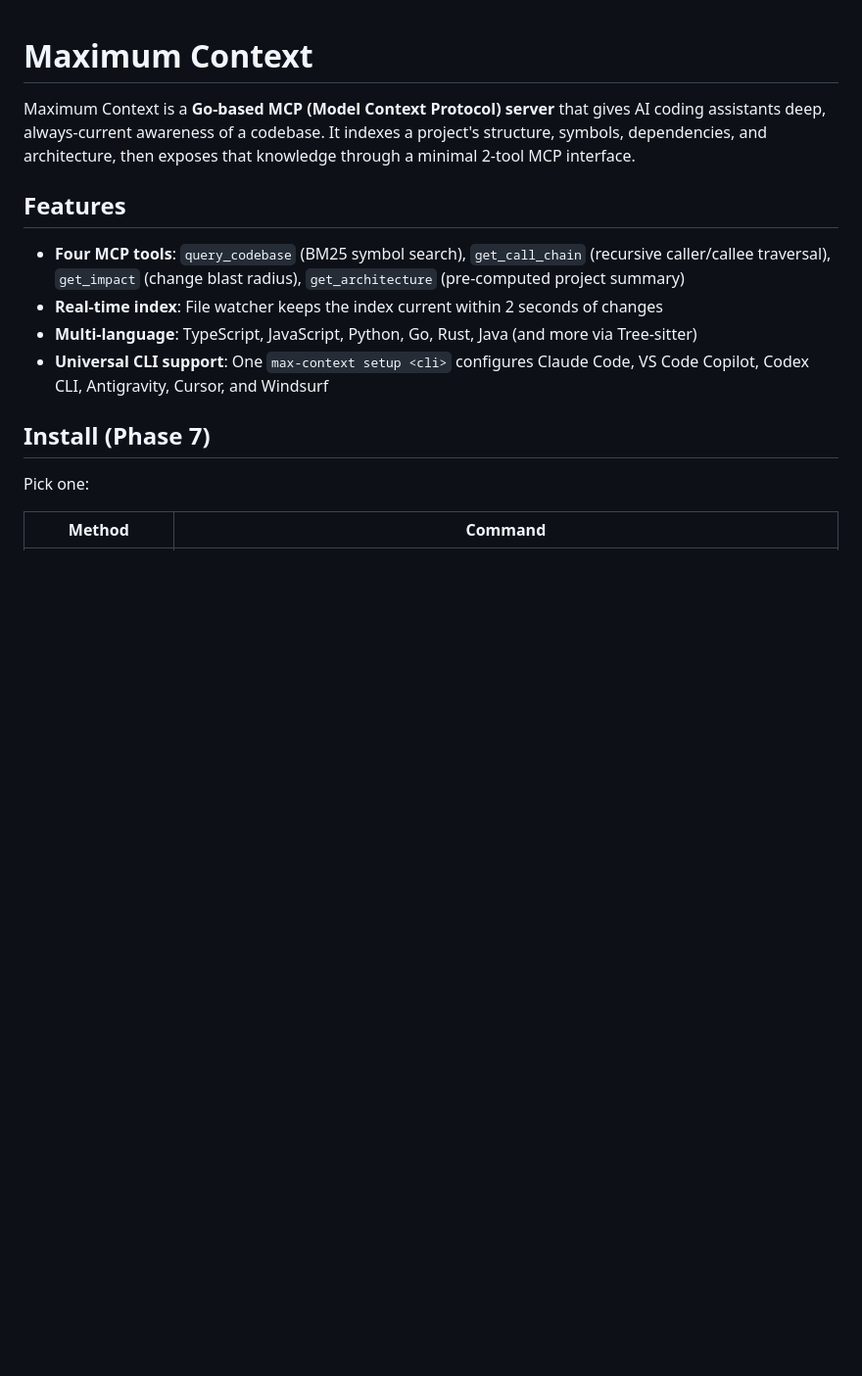
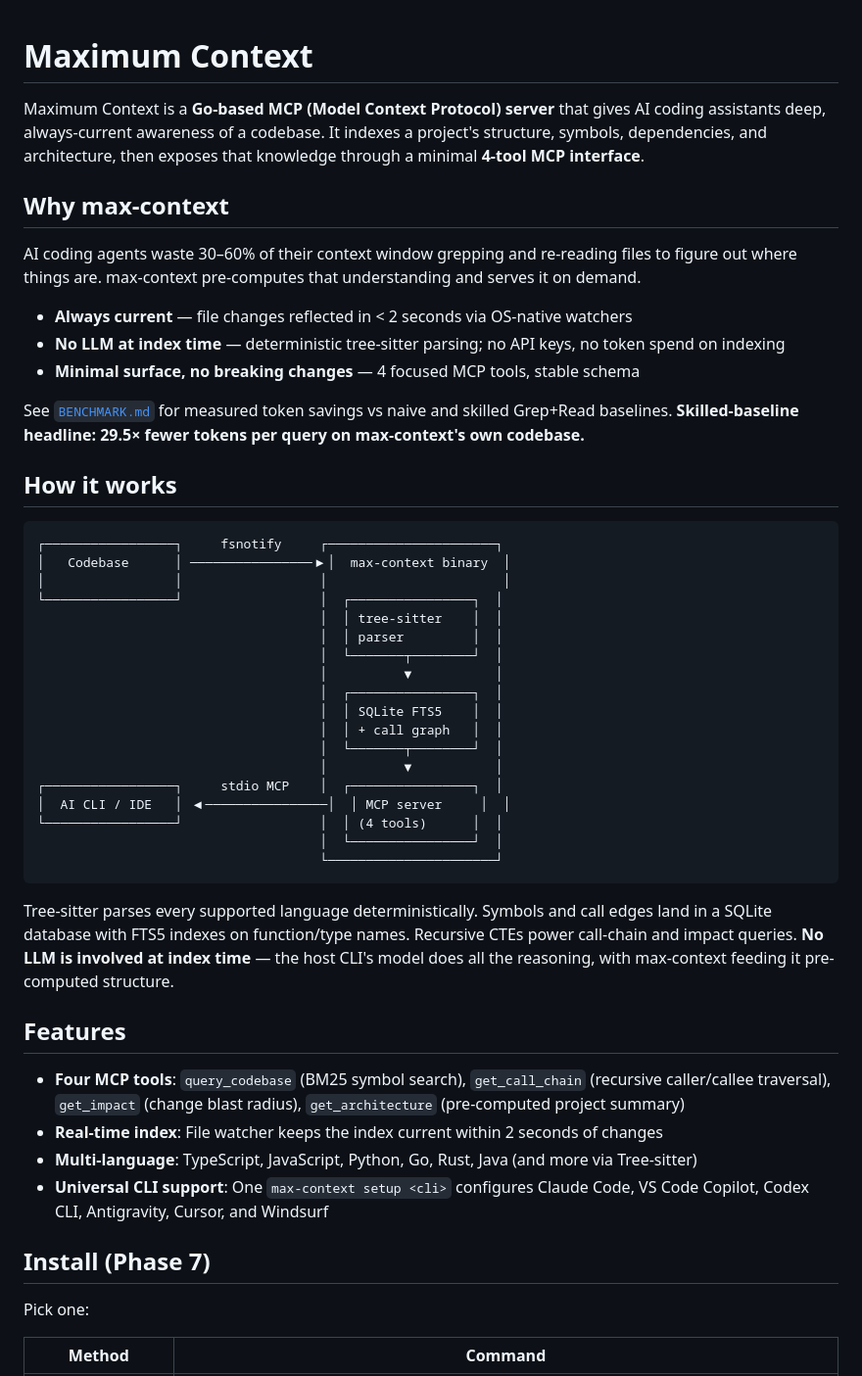
Before and after one commit to abdussamadbello/max-context, a Markdown page: README.md, the part around the change. Shown at 98% size. GitHub-like rendering; blank space fills up the shorter version.

Commit message:
readme: reposition around live indexing, no LLM at index, four stable tools
Co-Authored-By: Claude Sonnet 4.6 <noreply@anthropic.com>

````diff
--- a/README.md
+++ b/README.md
@@ -1,6 +1,41 @@
 # Maximum Context
 
-Maximum Context is a **Go-based MCP (Model Context Protocol) server** that gives AI coding assistants deep, always-current awareness of a codebase. It indexes a project's structure, symbols, dependencies, and architecture, then exposes that knowledge through a minimal 2-tool MCP interface.
+Maximum Context is a **Go-based MCP (Model Context Protocol) server** that gives AI coding assistants deep, always-current awareness of a codebase. It indexes a project's structure, symbols, dependencies, and architecture, then exposes that knowledge through a minimal **4-tool MCP interface**.
+
+## Why max-context
+
+AI coding agents waste 30–60% of their context window grepping and re-reading files to figure out where things are. max-context pre-computes that understanding and serves it on demand.
+
+- **Always current** — file changes reflected in < 2 seconds via OS-native watchers
+- **No LLM at index time** — deterministic tree-sitter parsing; no API keys, no token spend on indexing
+- **Minimal surface, no breaking changes** — 4 focused MCP tools, stable schema
+
+See [`BENCHMARK.md`](./BENCHMARK.md) for measured token savings vs naive and skilled Grep+Read baselines. **Skilled-baseline headline: 29.5× fewer tokens per query on max-context's own codebase.**
+
+## How it works
+
+```
+┌─────────────────┐     fsnotify     ┌──────────────────────┐
+│   Codebase      │ ────────────────▶│  max-context binary  │
+│                 │                  │                       │
+└─────────────────┘                  │  ┌────────────────┐  │
+                                     │  │ tree-sitter    │  │
+                                     │  │ parser         │  │
+                                     │  └───────┬────────┘  │
+                                     │          ▼           │
+                                     │  ┌────────────────┐  │
+                                     │  │ SQLite FTS5    │  │
+                                     │  │ + call graph   │  │
+                                     │  └───────┬────────┘  │
+                                     │          ▼           │
+┌─────────────────┐     stdio MCP    │  ┌────────────────┐  │
+│  AI CLI / IDE   │ ◀────────────────│  │ MCP server     │  │
+└─────────────────┘                  │  │ (4 tools)      │  │
+                                     │  └────────────────┘  │
+                                     └──────────────────────┘
+```
+
+Tree-sitter parses every supported language deterministically. Symbols and call edges land in a SQLite database with FTS5 indexes on function/type names. Recursive CTEs power call-chain and impact queries. **No LLM is involved at index time** — the host CLI's model does all the reasoning, with max-context feeding it pre-computed structure.
 
 ## Features
 
````
